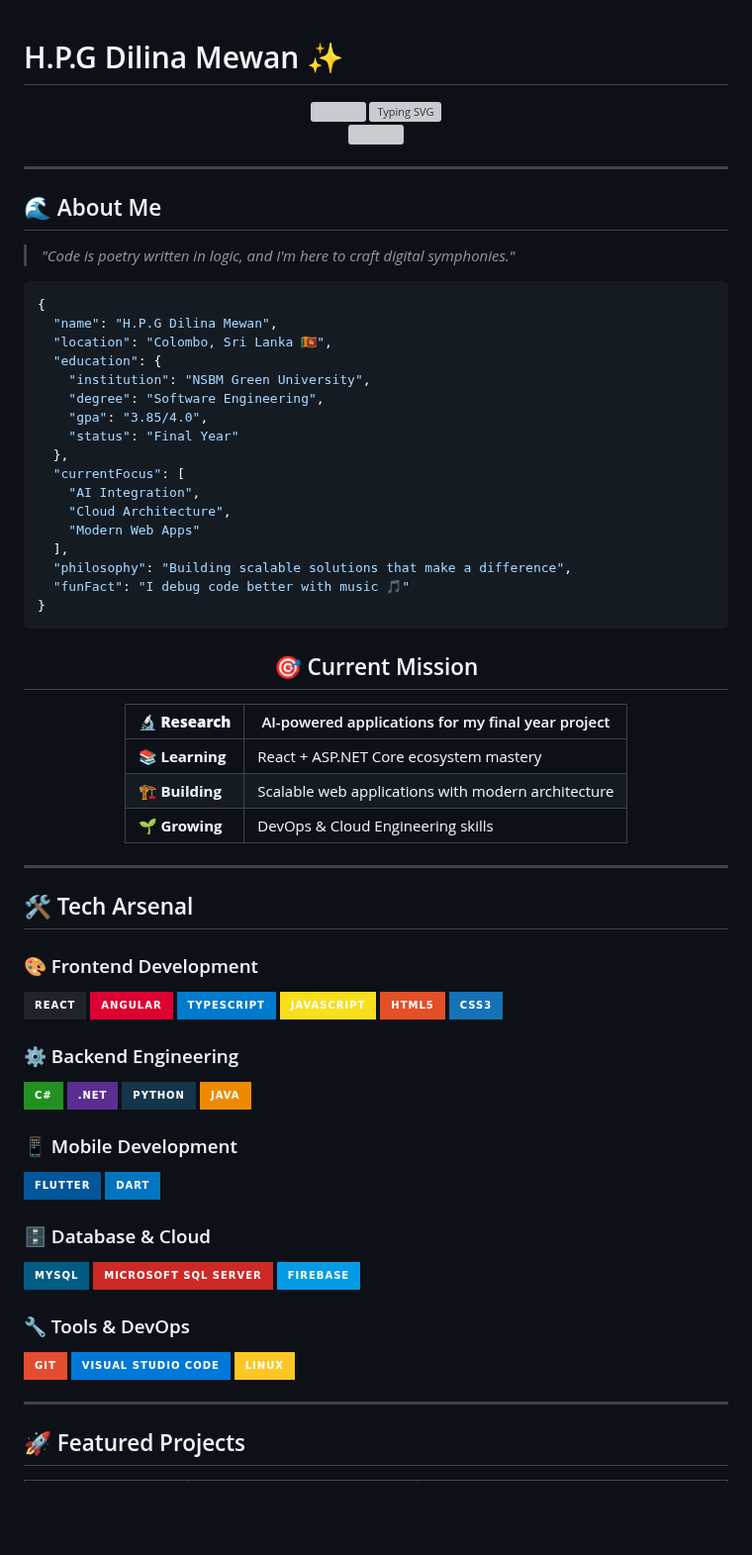
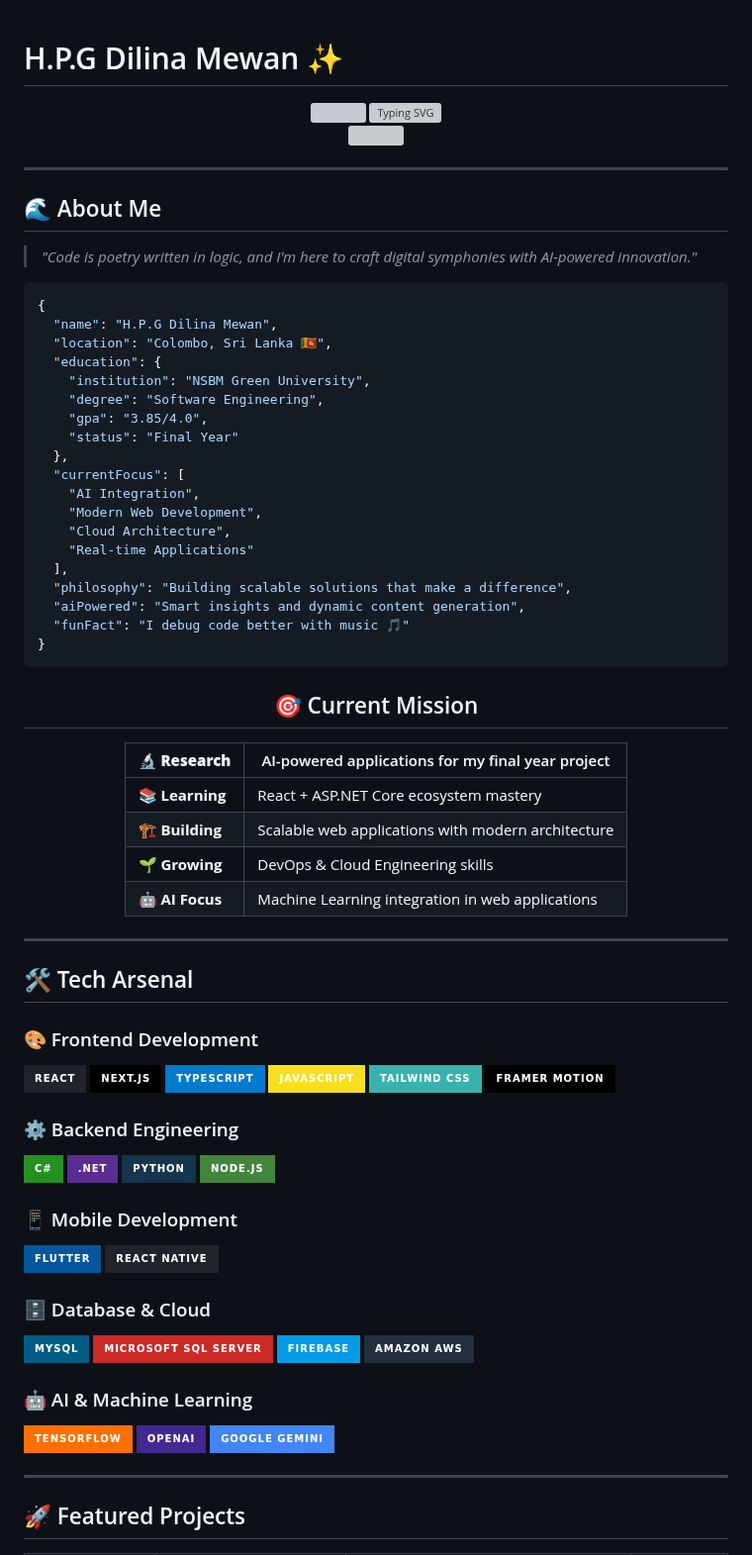
Before and after one commit to dilinamewan/dilinamewan, a Markdown page: README.md, the part around one of its changes. Shown at 99% size. Rendered like a GitHub page; badges without logos; blank space fills up the shorter version; grey boxes are pictures that could not be loaded.

````diff
--- a/README.md
+++ b/README.md
@@ -1,3 +1,4 @@
+
 # H.P.G Dilina Mewan ✨
 
 <div align="center">
@@ -19,7 +20,7 @@
 
 ## 🌊 About Me
 
-> *"Code is poetry written in logic, and I'm here to craft digital symphonies."*
+> *"Code is poetry written in logic, and I'm here to craft digital symphonies with AI-powered innovation."*
 
 ```json
 {
@@ -33,10 +34,12 @@
   },
   "currentFocus": [
     "AI Integration",
+    "Modern Web Development",
     "Cloud Architecture",
-    "Modern Web Apps"
+    "Real-time Applications"
   ],
   "philosophy": "Building scalable solutions that make a difference",
+  "aiPowered": "Smart insights and dynamic content generation",
   "funFact": "I debug code better with music 🎵"
 }
 ```
@@ -50,6 +53,7 @@
 | 📚 **Learning** | React + ASP.NET Core ecosystem mastery |
 | 🏗️ **Building** | Scalable web applications with modern architecture |
 | 🌱 **Growing** | DevOps & Cloud Engineering skills |
+| 🤖 **AI Focus** | Machine Learning integration in web applications |
 
 </div>
 
@@ -59,31 +63,32 @@
 
 ### 🎨 Frontend Development
 ![React](https://img.shields.io/badge/React-20232A?style=for-the-badge&logo=react&logoColor=61DAFB)
-![Angular](https://img.shields.io/badge/Angular-DD0031?style=for-the-badge&logo=angular&logoColor=white)
+![Next.js](https://img.shields.io/badge/Next.js-000000?style=for-the-badge&logo=next.js&logoColor=white)
 ![TypeScript](https://img.shields.io/badge/TypeScript-007ACC?style=for-the-badge&logo=typescript&logoColor=white)
 ![JavaScript](https://img.shields.io/badge/JavaScript-F7DF1E?style=for-the-badge&logo=javascript&logoColor=black)
-![HTML5](https://img.shields.io/badge/HTML5-E34F26?style=for-the-badge&logo=html5&logoColor=white)
-![CSS3](https://img.shields.io/badge/CSS3-1572B6?style=for-the-badge&logo=css3&logoColor=white)
+![Tailwind CSS](https://img.shields.io/badge/Tailwind_CSS-38B2AC?style=for-the-badge&logo=tailwind-css&logoColor=white)
+![Framer Motion](https://img.shields.io/badge/Framer_Motion-black?style=for-the-badge&logo=framer&logoColor=blue)
 
 ### ⚙️ Backend Engineering
 ![C#](https://img.shields.io/badge/C%23-239120?style=for-the-badge&logo=c-sharp&logoColor=white)
 ![.Net](https://img.shields.io/badge/.NET-5C2D91?style=for-the-badge&logo=.net&logoColor=white)
 ![Python](https://img.shields.io/badge/Python-14354C?style=for-the-badge&logo=python&logoColor=white)
-![Java](https://img.shields.io/badge/Java-ED8B00?style=for-the-badge&logo=java&logoColor=white)
+![Node.js](https://img.shields.io/badge/Node.js-43853D?style=for-the-badge&logo=node.js&logoColor=white)
 
 ### 📱 Mobile Development
 ![Flutter](https://img.shields.io/badge/Flutter-02569B?style=for-the-badge&logo=flutter&logoColor=white)
-![Dart](https://img.shields.io/badge/Dart-0175C2?style=for-the-badge&logo=dart&logoColor=white)
+![React Native](https://img.shields.io/badge/React_Native-20232A?style=for-the-badge&logo=react&logoColor=61DAFB)
 
 ### 🗄️ Database & Cloud
 ![MySQL](https://img.shields.io/badge/MySQL-005C84?style=for-the-badge&logo=mysql&logoColor=white)
 ![Microsoft SQL Server](https://img.shields.io/badge/Microsoft%20SQL%20Server-CC2927?style=for-the-badge&logo=microsoft%20sql%20server&logoColor=white)
 ![Firebase](https://img.shields.io/badge/Firebase-039BE5?style=for-the-badge&logo=Firebase&logoColor=white)
+![AWS](https://img.shields.io/badge/Amazon_AWS-232F3E?style=for-the-badge&logo=amazon-aws&logoColor=white)
 
-### 🔧 Tools & DevOps
-![Git](https://img.shields.io/badge/GIT-E44C30?style=for-the-badge&logo=git&logoColor=white)
-![Visual Studio Code](https://img.shields.io/badge/Visual%20Studio%20Code-0078d7.svg?style=for-the-badge&logo=visual-studio-code&logoColor=white)
-![Linux](https://img.shields.io/badge/Linux-FCC624?style=for-the-badge&logo=linux&logoColor=black)
+### 🤖 AI & Machine Learning
+![TensorFlow](https://img.shields.io/badge/TensorFlow-FF6F00?style=for-the-badge&logo=tensorflow&logoColor=white)
+![OpenAI](https://img.shields.io/badge/OpenAI-412991?style=for-the-badge&logo=openai&logoColor=white)
+![Google Gemini](https://img.shields.io/badge/Google_Gemini-4285F4?style=for-the-badge&logo=google&logoColor=white)
 
 ---
 
````
Also changed, not shown: other parts of README.md (+48 -52 lines).
